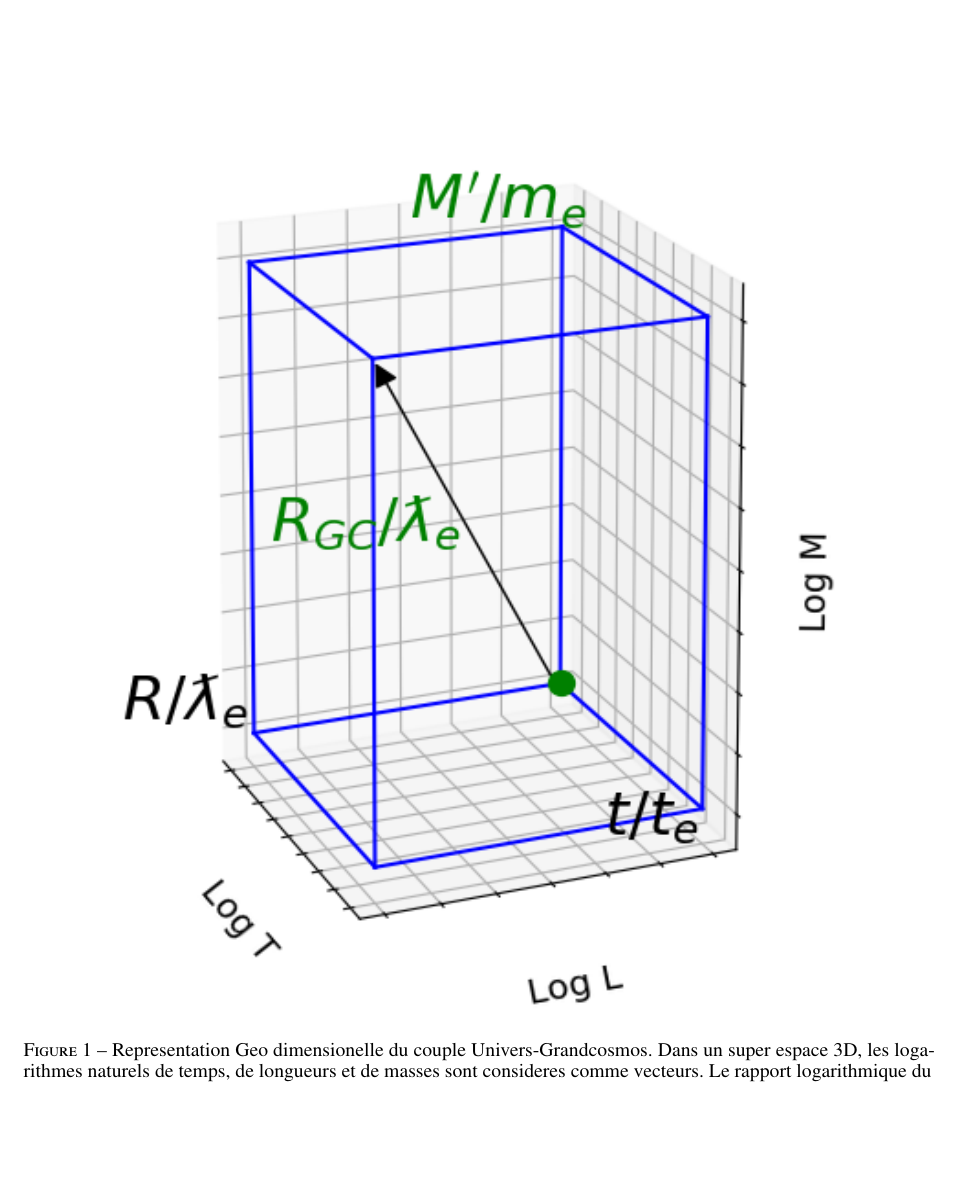
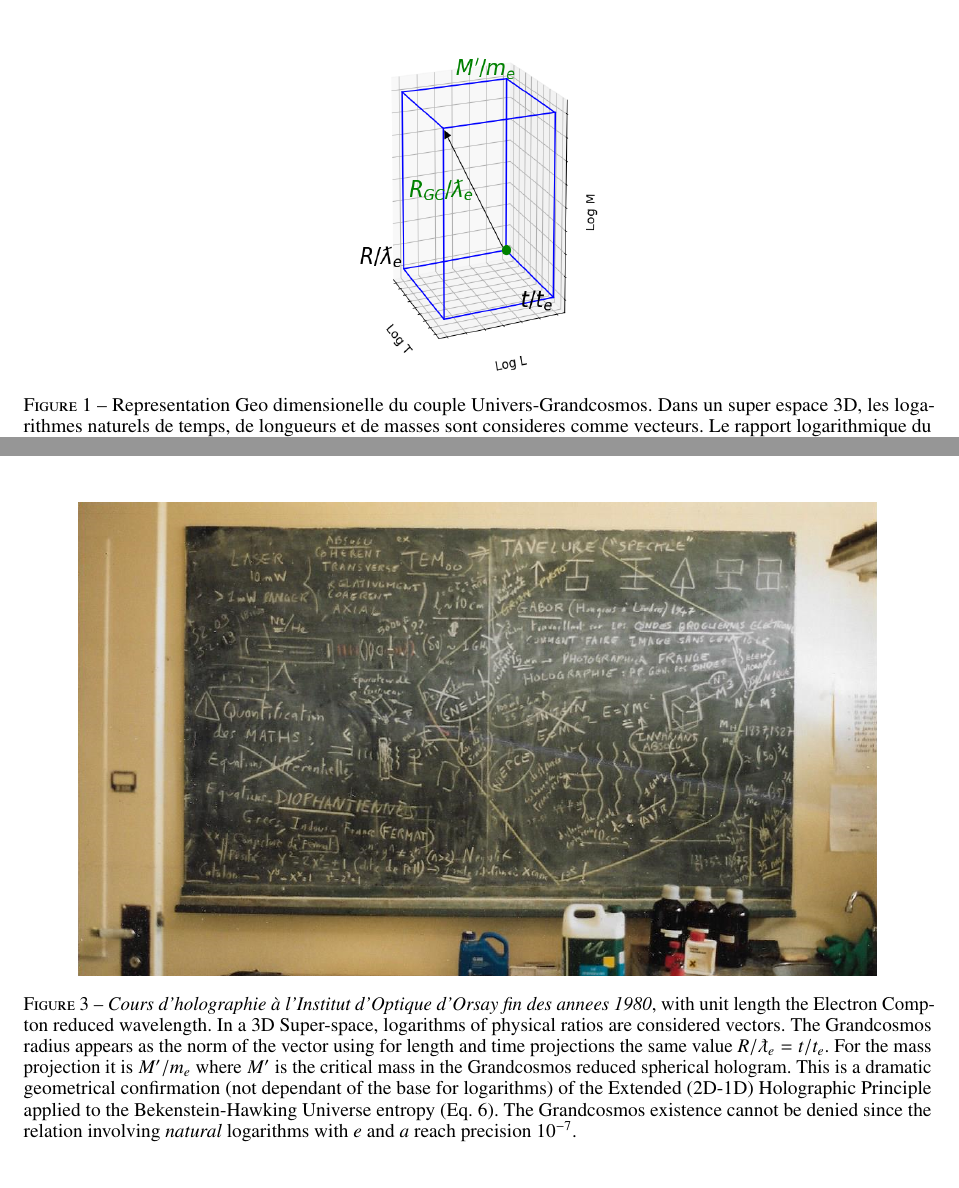
Before and after one commit to hol137/retour-au-cosmos, a LaTeX document (main.tex): part of page 29 of 31 before the commit and two parts of pages 29 and 31 of 31 after it, the two joined at a grey line, cut so that both start at the same text, the shorter picture padded with empty space. Compiled offline with pdfLaTeX.

Commit message:
Update main.tex

```diff
--- a/main.tex
+++ b/main.tex
@@ -1104,7 +1104,7 @@ l’Univers. Elles s’identifient au Cosmos.
 \begin{figure}
   \centering
   %\fbox{\rule[-.5cm]{4cm}{4cm} \rule[-.5cm]{4cm}{0cm}}
-  \includegraphics[width=15cm,height=16cm]{./figures/triaxis.png}
+  \includegraphics[width=5cm,height=6cm]{./figures/triaxis.png}
   \caption[Representation Geo dimensionelle du couple Univers-Grandcosmos]{Representation Geo dimensionelle du couple Univers-Grandcosmos. Dans un super espace 3D, les logarithmes naturels de temps, de longueurs et de masses sont consideres comme vecteurs. Le rapport logarithmique du rayon du grand cosmos avec la longueur d'onde de l;electron Compton fait apparaitre un vecteur norme projetant longueur et temps avec une proportion commune; le rayon de Hubble par la longueur d;onde de l'electron Compton et pour le rapport de masse; on considere $M^{\prime}$ par la masse de l'electron. $M^{\prime}$ etant la masse critique dans le Grandcosmos reduit a un hologramme spherique, ceci demontre la confirmation geometrique du principe holographique etendu (2D-1D)applique a l'univers d'entropie de Bekenstein Hawking. L'existence d'un grand cosmos ne peut plus etre niee depuis que la relation entre $e$, $a$ et les logarithmes impliques atteignent une precision de $10^{-7}$.}
   \label{fig:figure_label}
 \end{figure}
@@ -1120,7 +1120,14 @@ l’Univers. Elles s’identifient au Cosmos.
   \label{fig:figure_label}
 \end{figure}
 
-
+\begin{figure}[h]
+\centering
+\includegraphics[width=14.5cm,height=8.6cm]{./figures/fs-tab.png}
+\caption [Cours d'holographie à l'Institut d'Optique d'Orsay]{\textit{Cours d'holographie à l'Institut d'Optique d'Orsay fin des annees 1980}, with unit length the Electron Compton reduced wavelength.
+In a 3D Super-space, logarithms of physical ratios are considered vectors. The Grandcosmos radius appears as the norm of the vector using for length and time projections the same value $R/\lambdabar_e = t/t_e$. For the mass projection it is $M^{\prime}/m_e$ where
+%that of the Hubble radius, and for mass ratio $M^{\prime}/m_e$.
+$M^{\prime}$ is the critical mass in the Grandcosmos reduced spherical hologram. This is a dramatic geometrical confirmation (not dependant of the base for logarithms) of the Extended (2D-1D) Holographic Principle applied to the Bekenstein-Hawking Universe entropy (Eq. 6). The Grandcosmos existence cannot be denied since the relation involving \textit{natural} logarithms with $e$ and $a$ reach precision $10^{-7}$.}
+\end{figure}
 
 \bibliographystyle{unsrt}
 %\bibliography{references}  %%% Remove comment to use the external .bib file (using bibtex).
```
